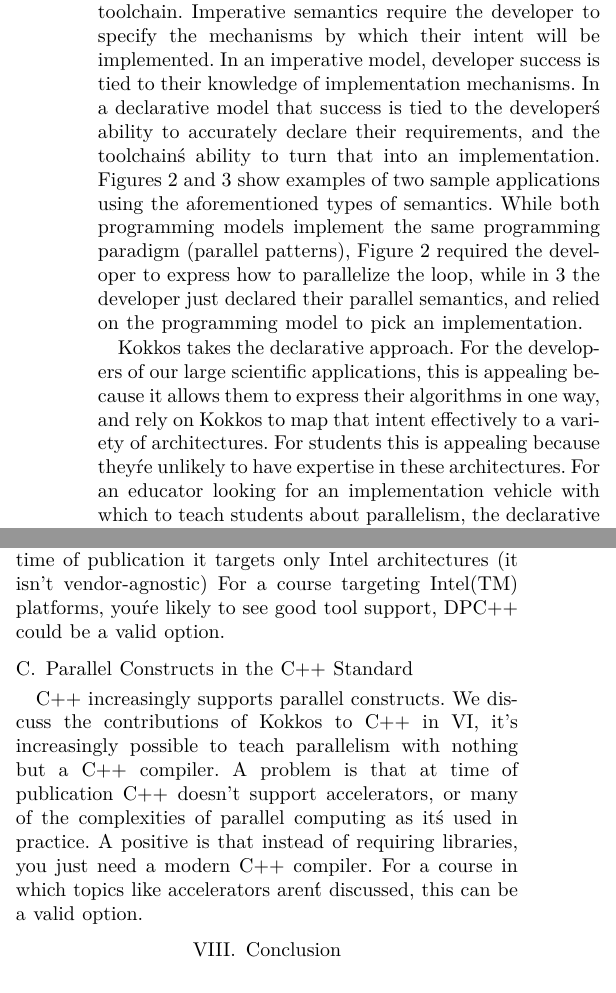
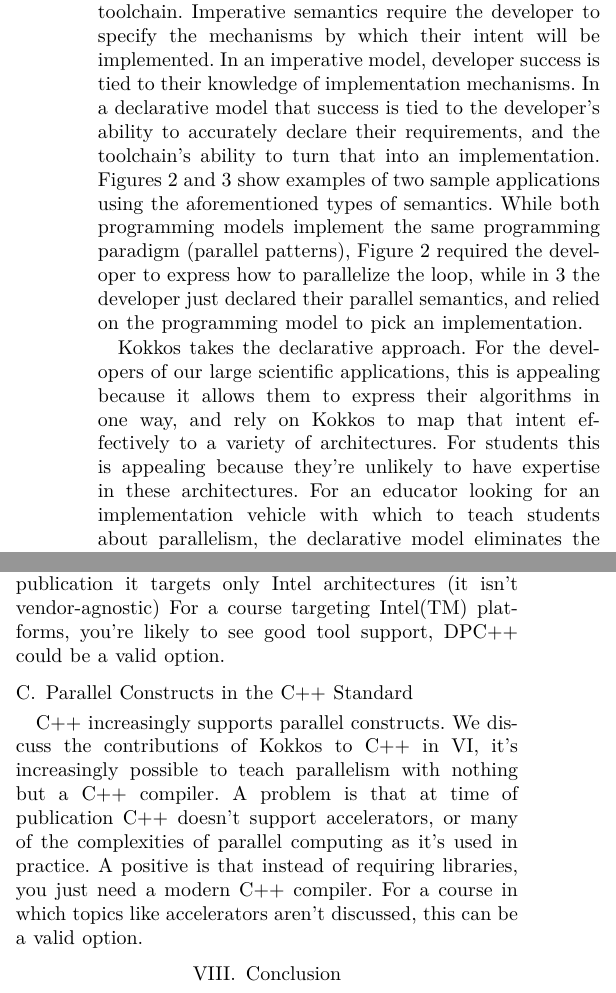
Before and after one commit to kokkos/ProgrammingGuide, a LaTeX paper (main.tex, which reads src/2.GenericProgramming.tex, src/8.Related.tex): two parts of the columns of pages 3 and 6 of 6, joined at a grey line, cut so that both start at the same text. Compiled offline with XeLaTeX; a missing font is replaced by an installed copy or a similar font; a LaTeX package or settings file that is missing is left out.

Commit message:
More typos

```diff
--- a/src/2.GenericProgramming.tex
+++ b/src/2.GenericProgramming.tex
@@ -16,9 +16,9 @@
 
 The parallel programming paradigm is an abstract ~\emph{representation} with the purpose of facilitating the programmer's understanding of programming rules and program behavior. Which programming paradigm to chose depends on several considerations. Parallel-patterns allow to express concurrency for commonly occurring programming patterns such as loop constructs. Tasking is a paradigm that support the expression of concurrent loops as well as irregular algorithms. Distributed and correctness-oriented programming models may implement actor-based programming. In this programming model, each unit of execution represent an actor who communicates over predefined communication interfaces. This paradigm eliminates accesses to shared state and align well with message passing programming (MPI). The execution model and memory model of a programming model defines behavior. That is, it defines the relationship between abstract concepts and program behavior on the given architecture.
 
-Lastly, a model must decide between declarative and imperative semantics. Declarative semantics require a developer to express intent, implementation is the responsibility of the programming model and underlying toolchain. Imperative semantics require the developer to specify the mechanisms by which their intent will be implemented. In an imperative model, developer success is tied to their knowledge of implementation mechanisms. In a declarative model that success is tied to the developer\'s ability to accurately declare their requirements, and the toolchain\'s ability to turn that into an implementation. Figures~\ref{figOMPLike} and~\ref{figKokkosLike} show examples of two sample applications using the aforementioned types of semantics. While both programming models implement the same programming paradigm (parallel patterns), Figure~\ref{figOMPLike} required the developer to express how to parallelize the loop, while in~\ref{figKokkosLike} the developer just declared their parallel semantics, and relied on the programming model to pick an implementation.
+Lastly, a model must decide between declarative and imperative semantics. Declarative semantics require a developer to express intent, implementation is the responsibility of the programming model and underlying toolchain. Imperative semantics require the developer to specify the mechanisms by which their intent will be implemented. In an imperative model, developer success is tied to their knowledge of implementation mechanisms. In a declarative model that success is tied to the developer's ability to accurately declare their requirements, and the toolchain's ability to turn that into an implementation. Figures~\ref{figOMPLike} and~\ref{figKokkosLike} show examples of two sample applications using the aforementioned types of semantics. While both programming models implement the same programming paradigm (parallel patterns), Figure~\ref{figOMPLike} required the developer to express how to parallelize the loop, while in~\ref{figKokkosLike} the developer just declared their parallel semantics, and relied on the programming model to pick an implementation.
 
-Kokkos takes the declarative approach. For the developers of our large scientific applications, this is appealing because it allows them to express their algorithms in one way, and rely on Kokkos to map that intent effectively to a variety of architectures. For students this is appealing because they\'re unlikely to have expertise in these architectures. For an educator looking for an implementation vehicle with which to teach students about parallelism, the declarative model eliminates the burden of reimplementing exercises as computer labs and dominant architectures change. For a declarative model to make sense, the educator should know something about the abstract execution model being used to ensure performance portability. Depending on the nature of the course, this could be mostly hidden from students, or discussed in detail.
+Kokkos takes the declarative approach. For the developers of our large scientific applications, this is appealing because it allows them to express their algorithms in one way, and rely on Kokkos to map that intent effectively to a variety of architectures. For students this is appealing because they're unlikely to have expertise in these architectures. For an educator looking for an implementation vehicle with which to teach students about parallelism, the declarative model eliminates the burden of reimplementing exercises as computer labs and dominant architectures change. For a declarative model to make sense, the educator should know something about the abstract execution model being used to ensure performance portability. Depending on the nature of the course, this could be mostly hidden from students, or discussed in detail.
 
 \begin{figure}
 \begin{Verbatim}[frame=leftline]
--- a/src/8.Related.tex
+++ b/src/8.Related.tex
@@ -2,7 +2,7 @@
 \subsection{RAJA}
 Like Kokkos, RAJA is a C++ framework for porting massive DOE codes to a variety of architectures. In both frameworks, a developer first expresses the operations their kernel performs using simple C++ functional programming mechanisms. The difference is that Kokkos is declarative, while RAJA is imperative. In Kokkos, the framework figures out how to map that kernel to different architectures. In RAJA, functionality is provided to make it easy for a developer to try different strategies to map those kernels to architectures, but the developer still decides how that mapping happens. Which model makes more sense in a given circumstance depends on how much exposure to the underlying programming model a developer wants. RAJA would be ideal for a class in which the educator wants to expose students to the semantics of different programming models without exposing them to the detailed syntax of those models.
 \subsection{DPC++}
-DPC++ is a model developed by Intel(TM) for expressing parallelism across their architectures. In addition to sharing a declarative philosophy with Kokkos, it even share a number of patterns. Unlike Kokkos, at time of publication it targets only Intel architectures (it isn't vendor-agnostic) For a course targeting Intel(TM) platforms, you\'re likely to see good tool support, DPC++ could be a valid option.
+DPC++ is a model developed by Intel(TM) for expressing parallelism across their architectures. In addition to sharing a declarative philosophy with Kokkos, it even share a number of patterns. Unlike Kokkos, at time of publication it targets only Intel architectures (it isn't vendor-agnostic) For a course targeting Intel(TM) platforms, you're likely to see good tool support, DPC++ could be a valid option.
 \subsection{Parallel Constructs in the C++ Standard}
-C++ increasingly supports parallel constructs. We discuss the contributions of Kokkos to C++ in~\ref{chap:c++}, it's increasingly possible to teach parallelism with nothing but a C++ compiler. A problem is that at time of publication C++ doesn't support accelerators, or many of the complexities of parallel computing as it\'s used in practice. A positive is that instead of requiring libraries, you just need a modern C++ compiler. For a course in which topics like accelerators aren\'t discussed, this can be a valid option.
+C++ increasingly supports parallel constructs. We discuss the contributions of Kokkos to C++ in~\ref{chap:c++}, it's increasingly possible to teach parallelism with nothing but a C++ compiler. A problem is that at time of publication C++ doesn't support accelerators, or many of the complexities of parallel computing as it's used in practice. A positive is that instead of requiring libraries, you just need a modern C++ compiler. For a course in which topics like accelerators aren't discussed, this can be a valid option.
 %\end{itemize}
```
Also changed, not shown: src/1.Introduction.tex (+2 -2 lines).
